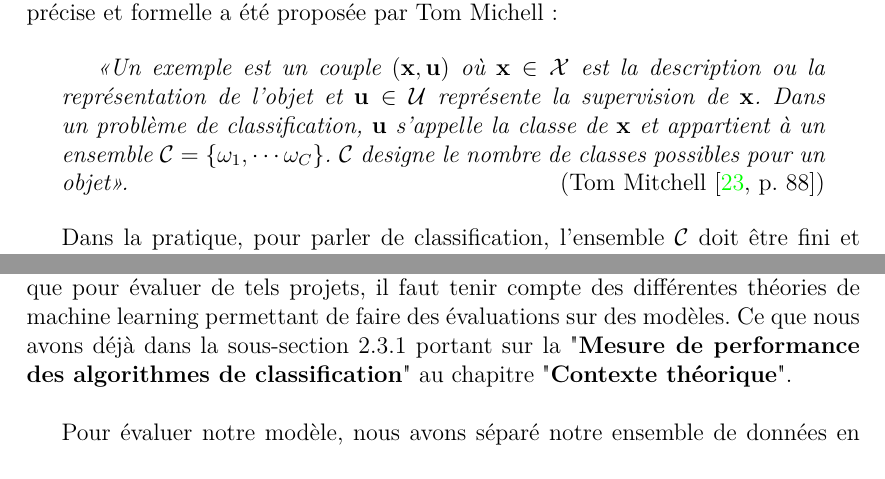
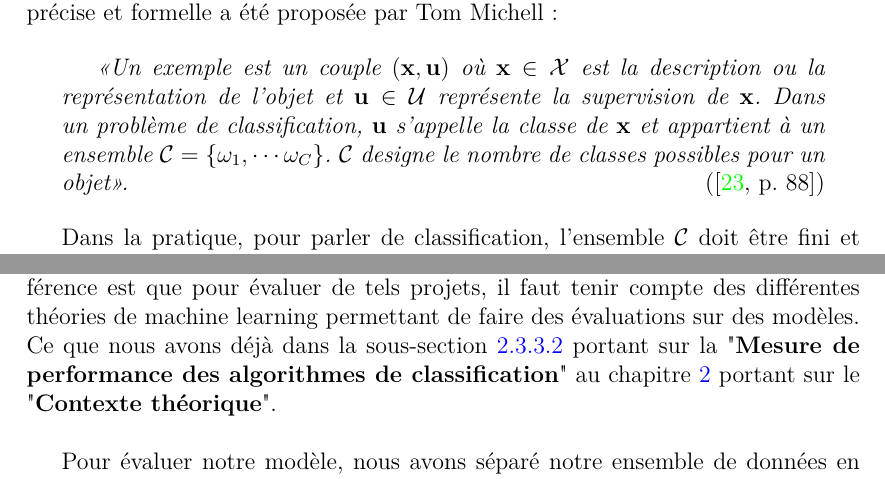
Before and after one commit to top1986/IntershipReport, a LaTeX thesis (rapport.tex): two parts of pages 25 and 56 of 76, joined at a grey line, cut so that both start at the same text. Compiled offline with pdfLaTeX.

Commit message:
Corrections

```diff
--- a/rapport.tex
+++ b/rapport.tex
@@ -386,7 +386,7 @@ L'apprentissage supervisé, selon le type de sorties, est divisé en deux types
 \subsubsection{Problème de classification}
 Dans un problème de classification, les types de sorties qu'on traite sont des classes. Les classes sont des variables catégorielles ou discrètes, elles permettent de déterminer si un vecteur $x$ appartient à une catégorie de sortie, dans ce cas la variable cible est qualitative. En d'autres termes, le problème de classification est le problème d'identifier lequel d'un ensemble de catégories (sous-population) appartient à une nouvelle observation, sur la base d'un ensemble de données contenant des observations (ou instances) dont la composition est connue. Une définition plus précise et formelle a été proposée par Tom Michell :
 
-\begin{pquotation} {Tom Mitchell \cite[p.~88]{key38}}
+\begin{pquotation} {\cite[p.~88]{key38}}
 	\guillemotleft Un exemple est un couple $(\mathbf{x,u})$ où $\mathbf{x} \in \mathcal{X}$ est la description ou la représentation de l'objet et $\mathbf{u} \in \mathcal{U}$ représente la supervision de $\mathbf{x}$. Dans un problème de classification, $\mathbf{u}$ s'appelle la classe de $\mathbf{x}$ et appartient à un ensemble $\mathcal{C} = \{\omega_1, \cdots \omega_C \}$. $\mathcal{C}$ designe le nombre de classes possibles pour un objet\guillemotright.
 \end{pquotation}
 
@@ -860,7 +860,7 @@ Ce chapitre a détaillé comment nous avons procédé pour implémenter notre ou
 
 \chapter{Évaluation} \label{chap:evaluation}
 \section{Évaluation du modèle machine learning}
-L'évaluation des algorithmes de machine learning est une partie essentielle de tout projet. Le modèle peut nous donner des résultats satisfaisants lorsqu'il est évalué à l'aide d'une métrique, par exemple \textbf{precision\_score}, mais il peut donner de mauvais résultats lorsqu'il est évalué par rapport à d'autres mesures, telles que \textbf{recall} ou toute autre mesure de même type. Évaluer un projet de machine learning est différent d'évaluer les projets de génie logiciels traditionnels. La différence est que pour évaluer de tels projets, il faut tenir compte des différentes théories de machine learning permettant de faire des évaluations sur des modèles. Ce que nous avons déjà dans la sous-section 2.3.1 portant sur la "\textbf{Mesure de performance des algorithmes de classification}" au chapitre "\textbf{Contexte théorique}". \\
+L'évaluation des algorithmes de machine learning est une partie essentielle de tout projet. Le modèle peut nous donner des résultats satisfaisants lorsqu'il est évalué à l'aide d'une métrique, par exemple \textbf{precision\_score}, mais il peut donner de mauvais résultats lorsqu'il est évalué par rapport à d'autres mesures, telles que \textbf{recall} ou toute autre mesure de même type. Évaluer un projet de machine learning est différent d'évaluer les projets de génie logiciels traditionnels. La différence est que pour évaluer de tels projets, il faut tenir compte des différentes théories de machine learning permettant de faire des évaluations sur des modèles. Ce que nous avons déjà dans la sous-section \ref{subsub:metrics} portant sur la "\textbf{Mesure de performance des algorithmes de classification}" au chapitre \ref{chap:background} portant sur le "\textbf{Contexte théorique}". \\
 
 Pour évaluer notre modèle, nous avons séparé notre ensemble de données en deux (Train Set et Test Set). Le train set a été utilisé pour construire le modèle et le test set pour faire l'évaluation du modèle. Nous avons séparé le jeu de données comme suit : 80\% pour le train set et 20\% pour le test set. Puisque notre jeu de données était déséquilibré, nous n'avons pas ré-échantillonné \textbf{(resampling en anglais)} notre ensemble de test, parce que les nouvelles données que le modèle va prédire ne seront jamais ré-échantillonné. D'autres raisons de ce choix est que si nous ré-échantillonnons l'ensemble de test, il est fort probable que le modèle soit biaisé, ce qui provoquera de fausses prédictions. \\
 
```
Also changed, not shown: rapport.pdf, rapport.tex (6 more changed lines).
